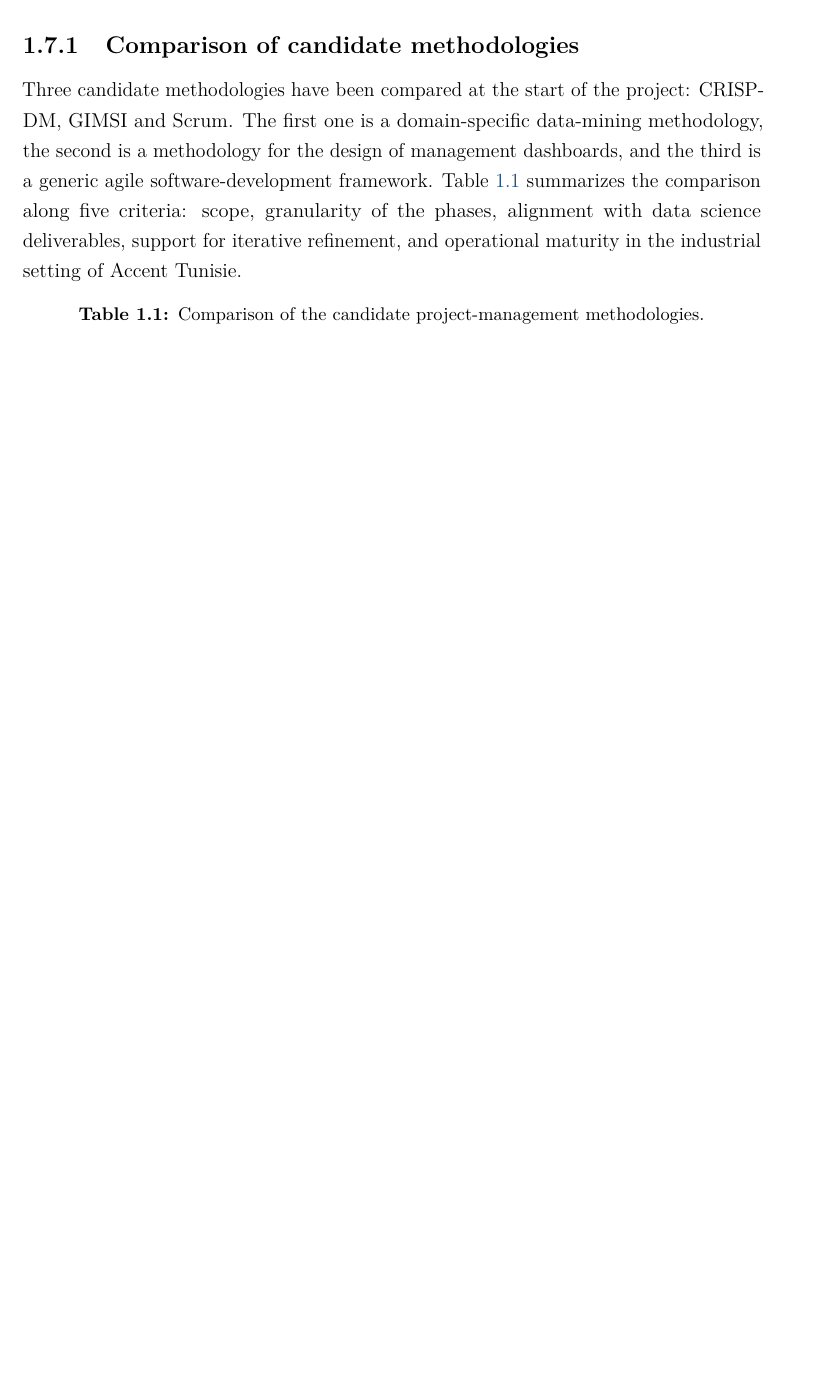
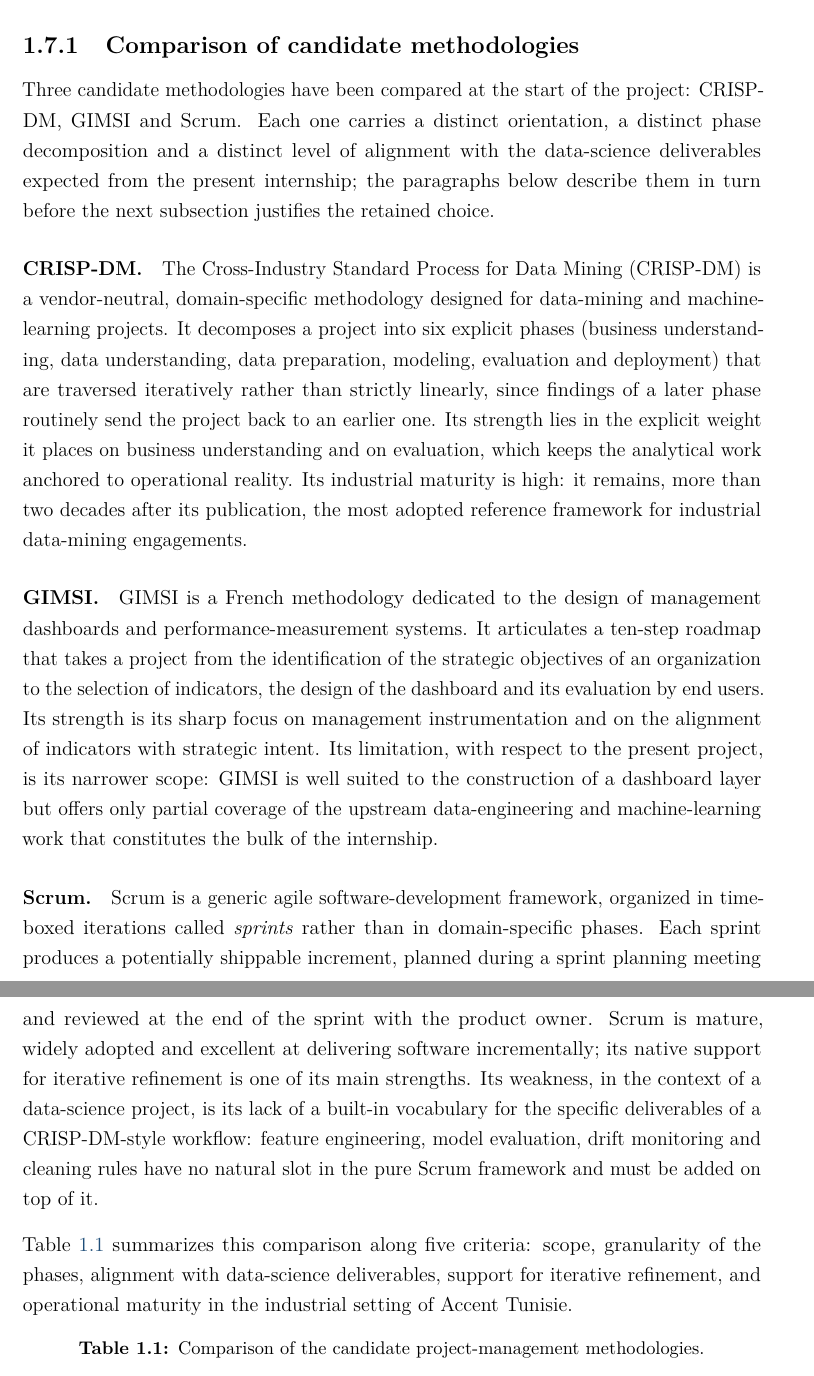
Before and after one commit to MohamedAliChaouachi/accent-fleet-analytics, a LaTeX thesis (report/main.tex, which reads report/chapters/chapter1_general_context.tex): part of page 28 of 96 before the commit and two parts of pages 28 and 29 of 97 after it, the two joined at a grey line, cut so that both start at the same text, the shorter picture padded with empty space. Compiled offline with pdfLaTeX.

Commit message:
report(ch1): expand methodology comparison into one paragraph per framework

```diff
--- a/report/chapters/chapter1_general_context.tex
+++ b/report/chapters/chapter1_general_context.tex
@@ -95,7 +95,15 @@ The expected benefits, measured against the limitations of the existing system,
 \section{Project management methodology}
 
 \subsection{Comparison of candidate methodologies}
-Three candidate methodologies have been compared at the start of the project: CRISP-DM, GIMSI and Scrum. The first one is a domain-specific data-mining methodology, the second is a methodology for the design of management dashboards, and the third is a generic agile software-development framework. Table~\ref{tab:method-compare} summarizes the comparison along five criteria: scope, granularity of the phases, alignment with data science deliverables, support for iterative refinement, and operational maturity in the industrial setting of \hostorg.
+Three candidate methodologies have been compared at the start of the project: CRISP-DM, GIMSI and Scrum. Each one carries a distinct orientation, a distinct phase decomposition and a distinct level of alignment with the data-science deliverables expected from the present internship; the paragraphs below describe them in turn before the next subsection justifies the retained choice.
+
+\paragraph{CRISP-DM.} The Cross-Industry Standard Process for Data Mining (CRISP-DM) is a vendor-neutral, domain-specific methodology designed for data-mining and machine-learning projects. It decomposes a project into six explicit phases (business understanding, data understanding, data preparation, modeling, evaluation and deployment) that are traversed iteratively rather than strictly linearly, since findings of a later phase routinely send the project back to an earlier one. Its strength lies in the explicit weight it places on business understanding and on evaluation, which keeps the analytical work anchored to operational reality. Its industrial maturity is high: it remains, more than two decades after its publication, the most adopted reference framework for industrial data-mining engagements.
+
+\paragraph{GIMSI.} GIMSI is a French methodology dedicated to the design of management dashboards and performance-measurement systems. It articulates a ten-step roadmap that takes a project from the identification of the strategic objectives of an organization to the selection of indicators, the design of the dashboard and its evaluation by end users. Its strength is its sharp focus on management instrumentation and on the alignment of indicators with strategic intent. Its limitation, with respect to the present project, is its narrower scope: GIMSI is well suited to the construction of a dashboard layer but offers only partial coverage of the upstream data-engineering and machine-learning work that constitutes the bulk of the internship.
+
+\paragraph{Scrum.} Scrum is a generic agile software-development framework, organized in time-boxed iterations called \emph{sprints} rather than in domain-specific phases. Each sprint produces a potentially shippable increment, planned during a sprint planning meeting and reviewed at the end of the sprint with the product owner. Scrum is mature, widely adopted and excellent at delivering software incrementally; its native support for iterative refinement is one of its main strengths. Its weakness, in the context of a data-science project, is its lack of a built-in vocabulary for the specific deliverables of a CRISP-DM-style workflow: feature engineering, model evaluation, drift monitoring and cleaning rules have no natural slot in the pure Scrum framework and must be added on top of it.
+
+Table~\ref{tab:method-compare} summarizes this comparison along five criteria: scope, granularity of the phases, alignment with data-science deliverables, support for iterative refinement, and operational maturity in the industrial setting of \hostorg.
 
 \begin{table}[h]
 \centering
```
Also changed, not shown: report/main.pdf, report/chapters/chapter1_general_context.tex (2 more changed lines), 4 other files.
